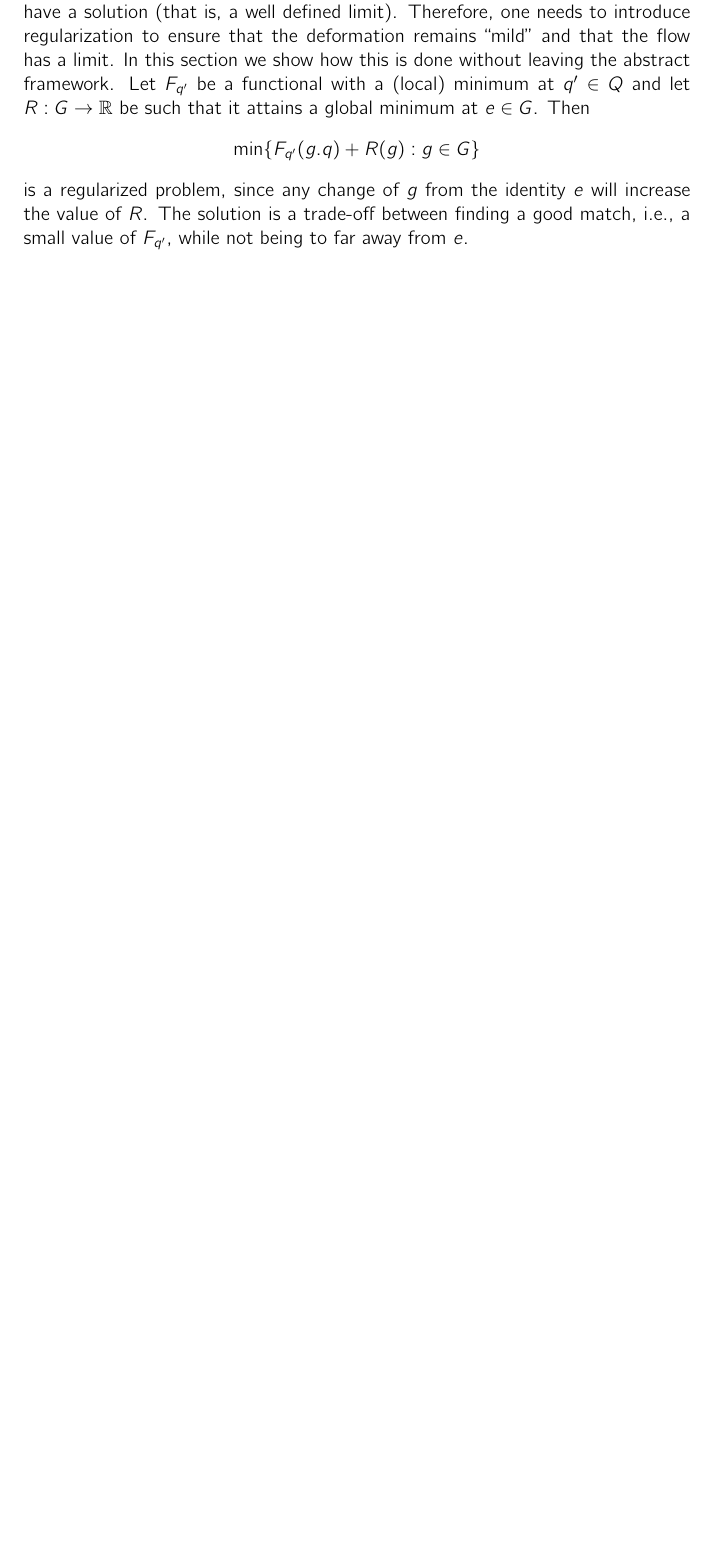
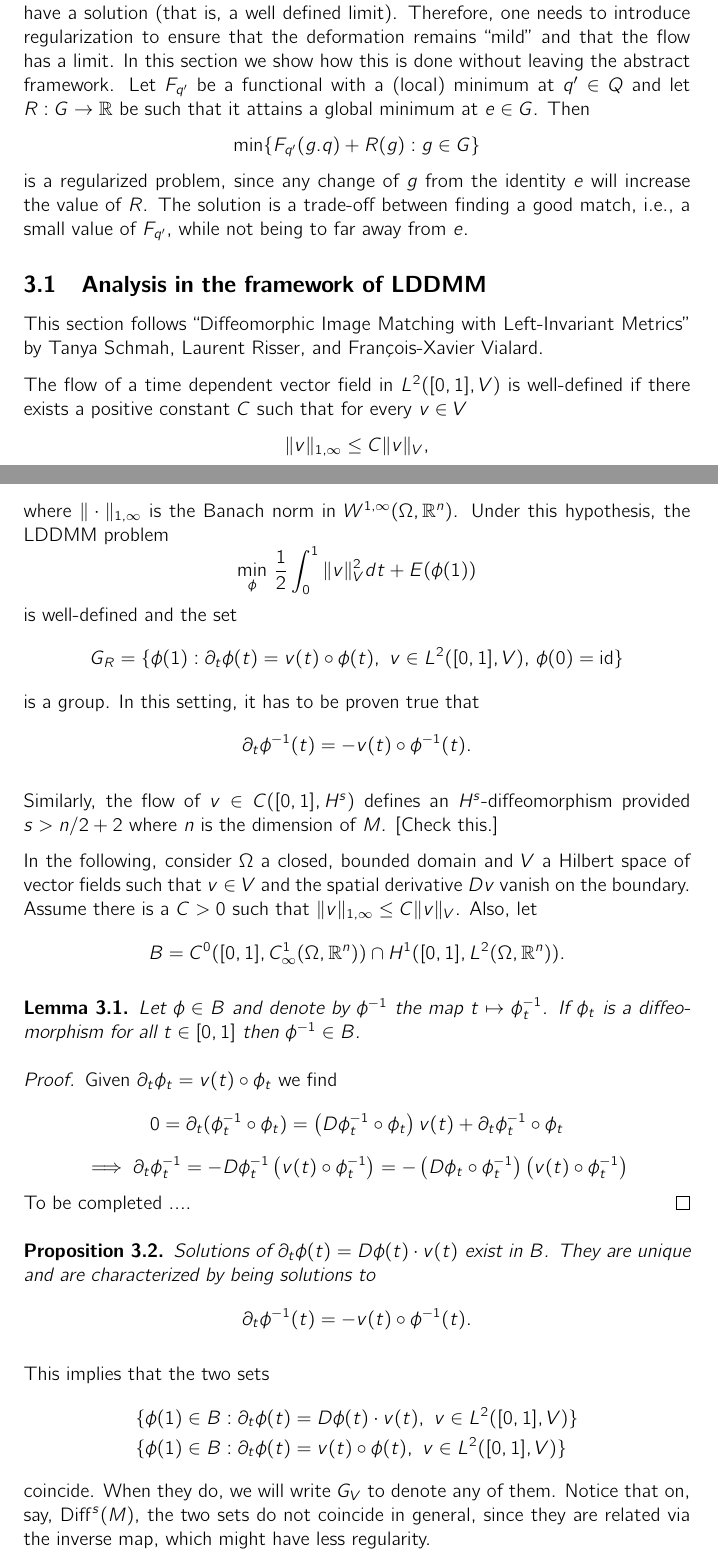
Before and after one commit to carljoar/deform-notes, a LaTeX document (KBnotes.tex): part of page 7 of 9 before the commit and two parts of pages 7 and 8 of 11 after it, the two joined at a grey line, cut so that both start at the same text, the shorter picture padded with empty space. Compiled offline with pdfLaTeX.

Commit message:
Added LDDMM analysis overview.

```diff
--- a/KBnotes.tex
+++ b/KBnotes.tex
@@ -273,14 +279,65 @@ Assume throughout this section that there are two images that we want to match.
 This can often be solved by integrating $\dot{g}=-\nabla E(g)$ since this is regular in the sense that $dE/dt=(\nabla E,\dot{g})=-\|\nabla E\|\leq 0$.
 
 In the case when $G$ is finite-dimensional, it is often enough to consider the
-gradient flow without regularization. However, if G is infinite-dimensional, this might
-not have a solution (that is, a well defined limit). Therefore, one needs to introduce
-regularization to ensure that the deformation remains ``mild'' and that the
-flow
-has a limit. In this section we show how this is done without leaving the abstract
-framework. Let $F_{q'}$ be a functional with a (local) minimum at $q'\in Q$ and let $R:G\to \R$ be such that it attains a global minimum at $e\in G$. Then
+gradient flow without regularization. However, if G is infinite-dimensional, this might not have a solution (that is, a well defined limit). Therefore, one needs to introduce regularization to ensure that the deformation remains ``mild'' and that the flow has a limit. In this section we show how this is done without leaving the abstract framework. Let $F_{q'}$ be a functional with a (local) minimum at $q'\in Q$ and let $R:G\to \R$ be such that it attains a global minimum at $e\in G$. Then
 \[
 \min \{F_{q'}(g.q)+R(g):g\in G\}
 \]
 is a regularized problem, since any change of $g$ from the identity $e$ will increase the value of $R$. The solution is a trade-off between finding a good match, i.e., a small value of $F_{q'}$, while not being to far away from $e$.
 
+\subsection{Analysis in the framework of LDDMM}
+This section follows ``Diffeomorphic Image Matching with Left-Invariant Metrics'' by Tanya Schmah, Laurent Risser, and François-Xavier Vialard.
+
+The flow of a time dependent vector field in $L^2([0,1],V)$ is well-defined if there exists a positive constant $C$ such that for every $v\in V$
+\[
+\|v\|_{1,\infty}\leq C\|v\|_V,
+\]
+where $\|\cdot\|_{1,\infty}$ is the Banach norm in $W^{1,\infty}(\Omega,\R^n)$. Under this hypothesis, the LDDMM problem
+\[
+  \min_\phi \,\frac{1}{2}\int_0^1\|v\|^2_Vdt + E(\phi(1))
+\]
+is well-defined and the set
+\[
+  G_R=\{\phi(1) : \partial_t\phi(t)=v(t)\circ\phi(t),\ v\in L^2([0,1],V),\,\phi(0)=\id\}
+\]
+is a group. In this setting, it has to be proven true that
+\[
+\partial_t\phi^{-1}(t)=-v(t)\circ \phi^{-1}(t).
+\]
+
+Similarly, the flow of $v\in C([0,1],H^s)$ defines an $H^s$-diffeomorphism provided $s>n/2+2$ where $n$ is the dimension of $M$. [Check this.]
+
+In the following, consider $\Omega$ a closed, bounded domain and $V$ a Hilbert space of vector fields such that $v\in V$ and the spatial derivative $Dv$ vanish on the boundary. Assume there is a $C>0$ such that $\|v\|_{1,\infty}\leq C\|v\|_V$. Also, let
+\[
+B=C^0([0,1],C^1_\infty(\Omega,\R^n))\cap H^1([0,1],L^2(\Omega,\R^n)).
+\]
+
+\begin{lem}
+Let $\phi\in B$ and denote by $\phi^{-1}$ the map $t\mapsto \phi_t^{-1}$. If $\phi_t$ is a diffeomorphism for all $t\in[0,1]$ then $\phi^{-1}\in B$.
+\end{lem}
+
+\begin{proof}
+Given $\partial_t\phi_t = v(t)\circ \phi_t$ we find
+\[
+ 0= \partial_t(\phi^{-1}_t\circ\phi_t )=\left(D\phi^{-1}_t\circ \phi_t\right) v(t)+\partial_t\phi^{-1}_t\circ\phi_t
+\]
+\[
+\implies \partial_t\phi^{-1}_t=-D\phi_t^{-1} \left(v(t)\circ\phi_t^{-1}\right)=-\left(D\phi_t\circ\phi_t^{-1}\right)\left(v(t)\circ\phi_t^{-1}\right)
+\]
+To be completed ....
+\end{proof}
+
+\begin{prop}
+Solutions of $\partial_t\phi(t)=D\phi(t)\cdot v(t)$ exist in $B$. They are unique and are characterized by being solutions to
+\[
+\partial_t\phi^{-1}(t)=-v(t)\circ \phi^{-1}(t).
+\]
+\end{prop}
+This implies that the two sets
+%
+\begin{align*}
+&\{\phi(1)\in B : \partial_t\phi(t)=D\phi(t)\cdot v(t),\ v\in L^2([0,1],V)\} \\
+&\{\phi(1)\in B : \partial_t\phi(t)=v(t)\circ \phi(t),\ v\in L^2([0,1],V)\}
+\end{align*}
+%
+coincide. When they do, we will write $G_V$ to denote any of them. Notice that on, say, $\Diff^s(M)$, the two sets do not coincide in general, since they are related via the inverse map, which might have less regularity.
```
Also changed, not shown: KBnotes.tex (25 more changed lines).
